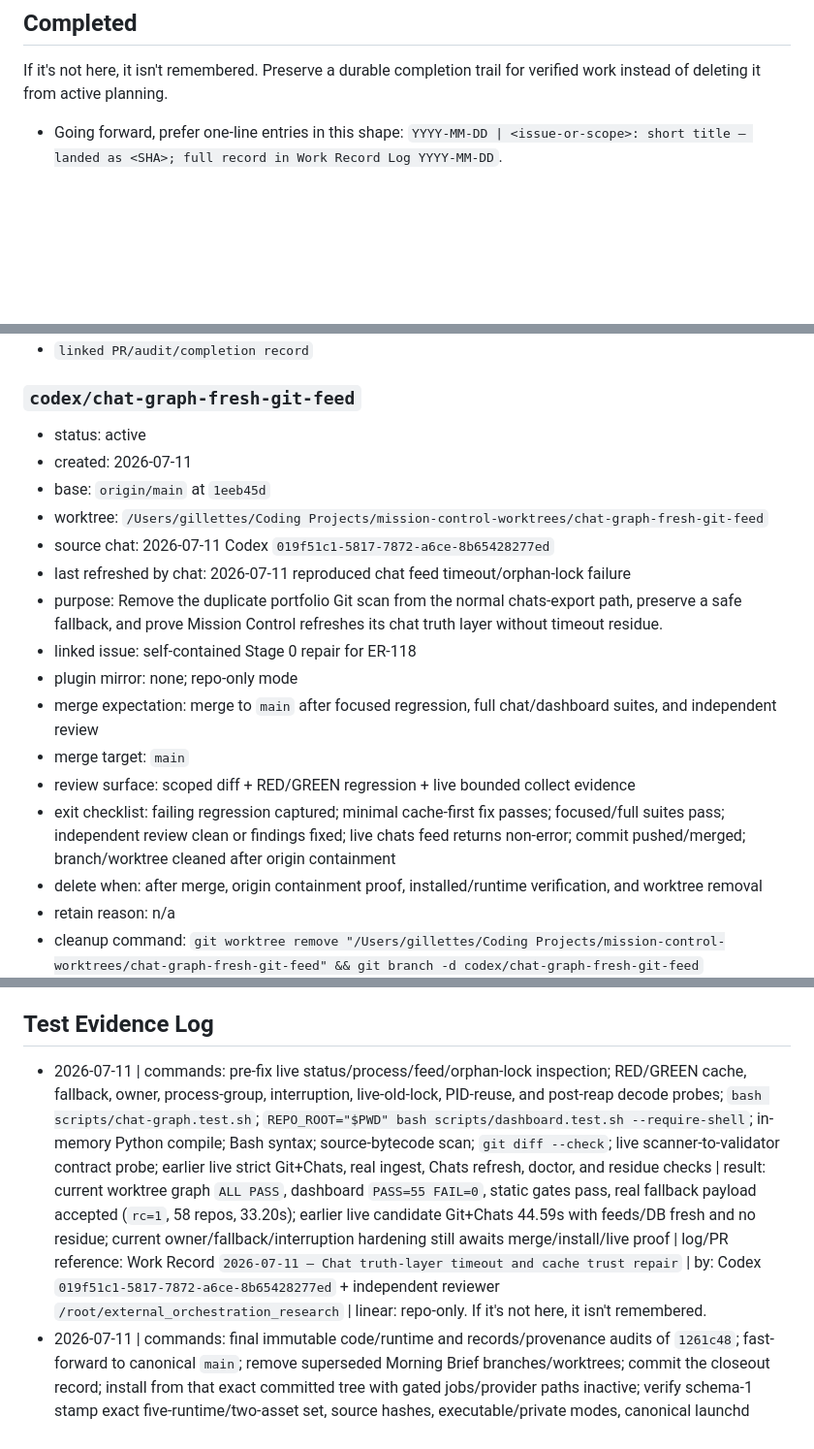
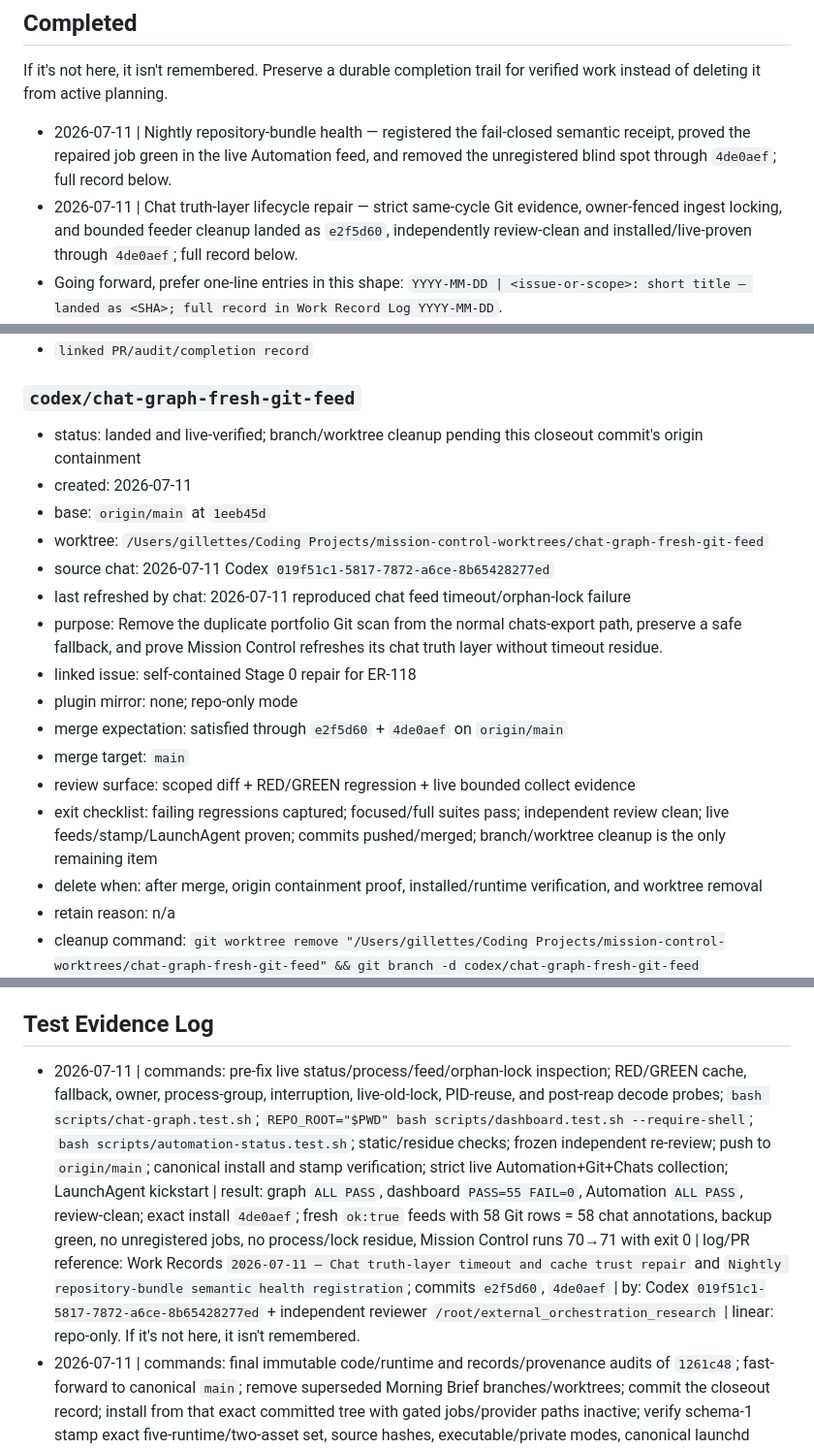
Before and after one commit to trevor-commits/mission-control, a Markdown page: todo.md, 3 parts joined by grey strips. Shown at 97% size. GitHub-like rendering; blank space fills up the shorter version.

```diff
--- a/todo.md
+++ b/todo.md
@@ -32,6 +30,8 @@ Mirror every configured Linear issue here with the repo-side home that explains
 ## Completed
 If it's not here, it isn't remembered.
 Preserve a durable completion trail for verified work instead of deleting it from active planning.
+- 2026-07-11 | Nightly repository-bundle health — registered the fail-closed semantic receipt, proved the repaired job green in the live Automation feed, and removed the unregistered blind spot through `4de0aef`; full record below.
+- 2026-07-11 | Chat truth-layer lifecycle repair — strict same-cycle Git evidence, owner-fenced ingest locking, and bounded feeder cleanup landed as `e2f5d60`, independently review-clean and installed/live-proven through `4de0aef`; full record below.
 - Going forward, prefer one-line entries in this shape: `YYYY-MM-DD | <issue-or-scope>: short title — landed as <SHA>; full record in Work Record Log YYYY-MM-DD`.
 - 2026-07-11 | ER-109 direct deadman transport — replaced the production mobile-connect dependency with a locked, Keychain-capable stdlib Telegram sender and 14 focused security/transport tests; landed on the activation branch as `b8e9cbe`; full record below.
 - 2026-07-11 | ER-109 `faad4dbe` final-gate repair — strict feed/stamp wire validation, non-empty required inputs, immutable/serialized install provenance, adjacent installed imports, checked plist deployment, direct deadman transport, and unsupported-install-argument prevention landed through code commit `00da629`; immutable evidence SHA `1261c48` passed separate code/runtime and records/provenance audits with no P0-P3 findings, was fast-forwarded to `origin/main`, and its superseded branches/worktrees were removed; full record below.
@@ -538,7 +547,7 @@ Each active branch entry should include:
 - `linked PR/audit/completion record`
 
 ### `codex/chat-graph-fresh-git-feed`
-- status: active
+- status: landed and live-verified; branch/worktree cleanup pending this closeout commit's origin containment
 - created: 2026-07-11
 - base: `origin/main` at `1eeb45d`
 - worktree: `/Users/gillettes/Coding Projects/mission-control-worktrees/chat-graph-fresh-git-feed`
@@ -547,10 +556,10 @@ Each active branch entry should include:
 - purpose: Remove the duplicate portfolio Git scan from the normal chats-export path, preserve a safe fallback, and prove Mission Control refreshes its chat truth layer without timeout residue.
 - linked issue: self-contained Stage 0 repair for ER-118
 - plugin mirror: none; repo-only mode
-- merge expectation: merge to `main` after focused regression, full chat/dashboard suites, and independent review
+- merge expectation: satisfied through `e2f5d60` + `4de0aef` on `origin/main`
 - merge target: `main`
 - review surface: scoped diff + RED/GREEN regression + live bounded collect evidence
-- exit checklist: failing regression captured; minimal cache-first fix passes; focused/full suites pass; independent review clean or findings fixed; live chats feed returns non-error; commit pushed/merged; branch/worktree cleaned after origin containment
+- exit checklist: failing regressions captured; focused/full suites pass; independent review clean; live feeds/stamp/LaunchAgent proven; commits pushed/merged; branch/worktree cleanup is the only remaining item
 - delete when: after merge, origin containment proof, installed/runtime verification, and worktree removal
 - retain reason: n/a
 - cleanup command: `git worktree remove "/Users/gillettes/Coding Projects/mission-control-worktrees/chat-graph-fresh-git-feed" && git branch -d codex/chat-graph-fresh-git-feed`
@@ -618,7 +627,7 @@ If it's not here, it isn't remembered.
 - When a verification run closes or updates an audit finding, cross-reference the matching audit record entry and the chat or commit that performed the work.
 
 ## Test Evidence Log
-- 2026-07-11 | commands: pre-fix live status/process/feed/orphan-lock inspection; RED/GREEN cache, fallback, owner, process-group, interruption, live-old-lock, PID-reuse, and post-reap decode probes; `bash scripts/chat-graph.test.sh`; `REPO_ROOT="$PWD" bash scripts/dashboard.test.sh --require-shell`; in-memory Python compile; Bash syntax; source-bytecode scan; `git diff --check`; live scanner-to-validator contract probe; earlier live strict Git+Chats, real ingest, Chats refresh, doctor, and residue checks | result: current worktree graph `ALL PASS`, dashboard `PASS=55 FAIL=0`, static gates pass, real fallback payload accepted (`rc=1`, 58 repos, 33.20s); earlier live candidate Git+Chats 44.59s with feeds/DB fresh and no residue; current owner/fallback/interruption hardening still awaits merge/install/live proof | log/PR reference: Work Record `2026-07-11 — Chat truth-layer timeout and cache trust repair` | by: Codex `019f51c1-5817-7872-a6ce-8b65428277ed` + independent reviewer `/root/external_orchestration_research` | linear: repo-only.
+- 2026-07-11 | commands: pre-fix live status/process/feed/orphan-lock inspection; RED/GREEN cache, fallback, owner, process-group, interruption, live-old-lock, PID-reuse, and post-reap decode probes; `bash scripts/chat-graph.test.sh`; `REPO_ROOT="$PWD" bash scripts/dashboard.test.sh --require-shell`; `bash scripts/automation-status.test.sh`; static/residue checks; frozen independent re-review; push to `origin/main`; canonical install and stamp verification; strict live Automation+Git+Chats collection; LaunchAgent kickstart | result: graph `ALL PASS`, dashboard `PASS=55 FAIL=0`, Automation `ALL PASS`, review-clean; exact install `4de0aef`; fresh `ok:true` feeds with 58 Git rows = 58 chat annotations, backup green, no unregistered jobs, no process/lock residue, Mission Control runs 70→71 with exit 0 | log/PR reference: Work Records `2026-07-11 — Chat truth-layer timeout and cache trust repair` and `Nightly repository-bundle semantic health registration`; commits `e2f5d60`, `4de0aef` | by: Codex `019f51c1-5817-7872-a6ce-8b65428277ed` + independent reviewer `/root/external_orchestration_research` | linear: repo-only.
 If it's not here, it isn't remembered.
 - 2026-07-11 | commands: final immutable code/runtime and records/provenance audits of `1261c48`; fast-forward to canonical `main`; remove superseded Morning Brief branches/worktrees; commit the closeout record; install from that exact committed tree with gated jobs/provider paths inactive; verify schema-1 stamp exact five-runtime/two-asset set, source hashes, executable/private modes, canonical launchd definitions, last exits, and Outcome Extractor not loaded | result: PASS; final audits found no P0-P3 defects, exact reviewed tree is on `origin/main`, cleanup is complete, and the exact closeout commit is installed before push without provider delivery | log/PR reference: `00da629`; `1261c48`; Work Record `2026-07-11 — faad4dbe orchestration audit final-gate repair` | by: Codex `019f4f6c-e506-7551-876e-d9bb31f56c36` + `/root/postfix_code_audit`, `/root/immutable_evidence_audit` | linear: repo-only; no Mission Control Linear team is configured.
 - 2026-07-11 | commands: second immutable audit of `8fd3ba5`; counterexample with a >6x stale all-green Automation payload; actual `dashboard demo` fixture inspection; plist chmod-retry assertion audit; post-fix full no-provider cold/static matrix | result: records/provenance `review-clean`; code `NOT READY` with P1 Home card/segment false green, P2 demo cadence masking, and P3 missing bootstrap proof. Code commit `00da629` closes all three. Post-fix matrix ALL PASS: dashboard `PASS=48 FAIL=0`, runner `PASS=32 FAIL=0`, common/usage `PASS=2 FAIL=0`, sender `14/14`, every other suite pass, seven tabs and Home named surfaces share the cross-runtime age table, demo fixture is contract-valid, strict OpenSpec/static gates pass | log/PR reference: `00da629`; Work Record `2026-07-11 — faad4dbe orchestration audit final-gate repair` | by: Codex `019f4f6c-e506-7551-876e-d9bb31f56c36` + `/root/postfix_code_audit`, `/root/immutable_evidence_audit` | linear: repo-only; no Mission Control Linear team is configured.
```
Also changed, not shown: other parts of todo.md (+12 -5 lines).
